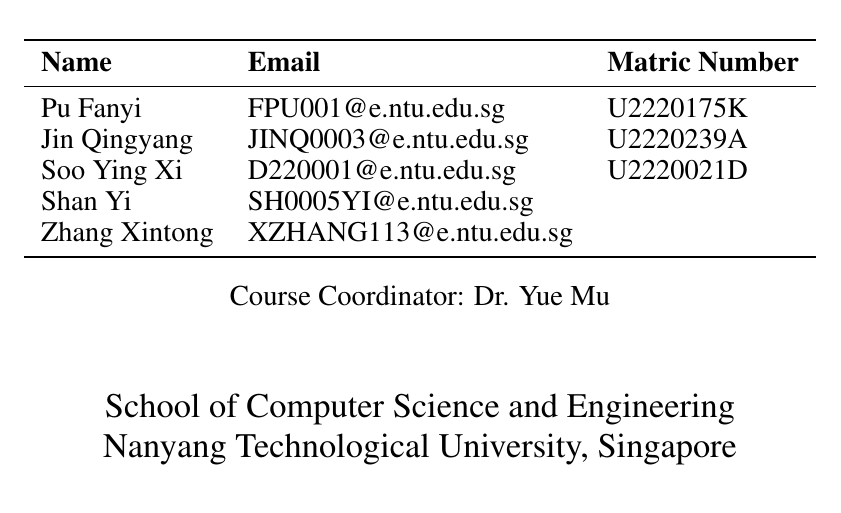
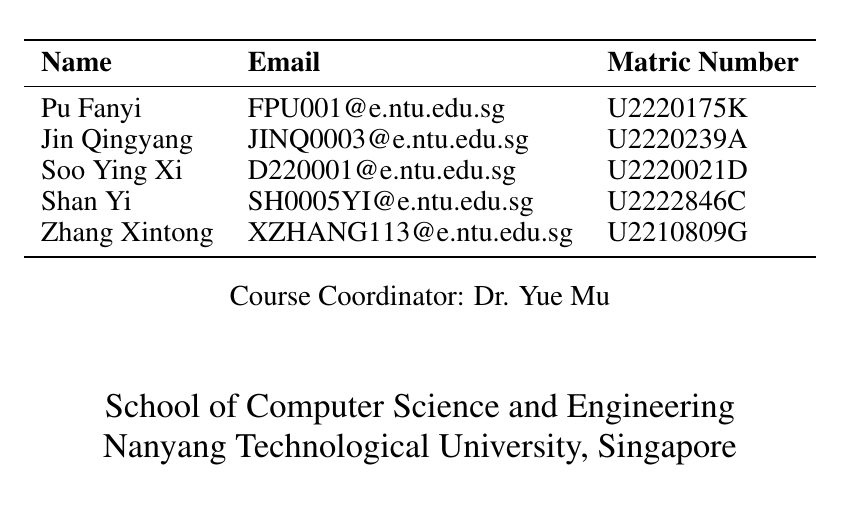
Before and after one commit to pufanyi/DiffVoice, a LaTeX paper (docs/report/MH3511.tex, which reads docs/report/title/titlepage.tex): part of page 1 of 30, cut so that both start at the same text. Compiled offline with pdfLaTeX.

Commit message:
Update student information in project report

```diff
--- a/docs/report/title/titlepage.tex
+++ b/docs/report/title/titlepage.tex
@@ -21,8 +21,8 @@
 				Pu Fanyi & FPU001@e.ntu.edu.sg & U2220175K \\
 				Jin Qingyang & JINQ0003@e.ntu.edu.sg & U2220239A \\
 				Soo Ying Xi & D220001@e.ntu.edu.sg & U2220021D \\
-	      Shan Yi & SH0005YI@e.ntu.edu.sg & \\
-	      Zhang Xintong & XZHANG113@e.ntu.edu.sg & \\
+				Shan Yi & SH0005YI@e.ntu.edu.sg & U2222846C\\
+				Zhang Xintong & XZHANG113@e.ntu.edu.sg & U2210809G\\
 				\bottomrule
 			\end{tabular}%
 		}
```
Lines whose indentation alone changed are shown as unchanged.
